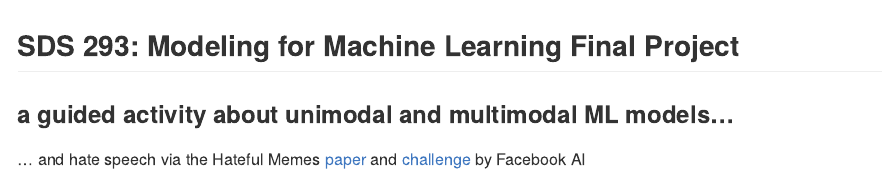
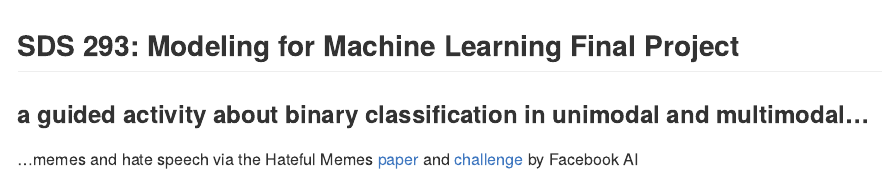
Before and after one commit to mariumtapal/hateful-memes-paper, an R Markdown document (README.Rmd): the page in a window 1100 px wide, from its top. The pictures show the output file README.md that the author committed with the source, drawn offline in the style of GitHub.

Commit message:
update readme

```diff
--- a/README.Rmd
+++ b/README.Rmd
@@ -13,6 +13,6 @@ knitr::opts_chunk$set(
 
 ## SDS 293: Modeling for Machine Learning Final Project
 
-### a guided activity about unimodal and multimodal ML models...
+### a guided activity about binary classification in unimodal and multimodal...
 
-... and hate speech via the Hateful Memes [paper](https://papers.nips.cc/paper/2020/file/1b84c4cee2b8b3d823b30e2d604b1878-Paper.pdf) and [challenge](https://ai.facebook.com/tools/hatefulmemes/) by Facebook AI
+...memes and hate speech via the Hateful Memes [paper](https://papers.nips.cc/paper/2020/file/1b84c4cee2b8b3d823b30e2d604b1878-Paper.pdf) and [challenge](https://ai.facebook.com/tools/hatefulmemes/) by Facebook AI
```
Also changed, not shown: README.md.
